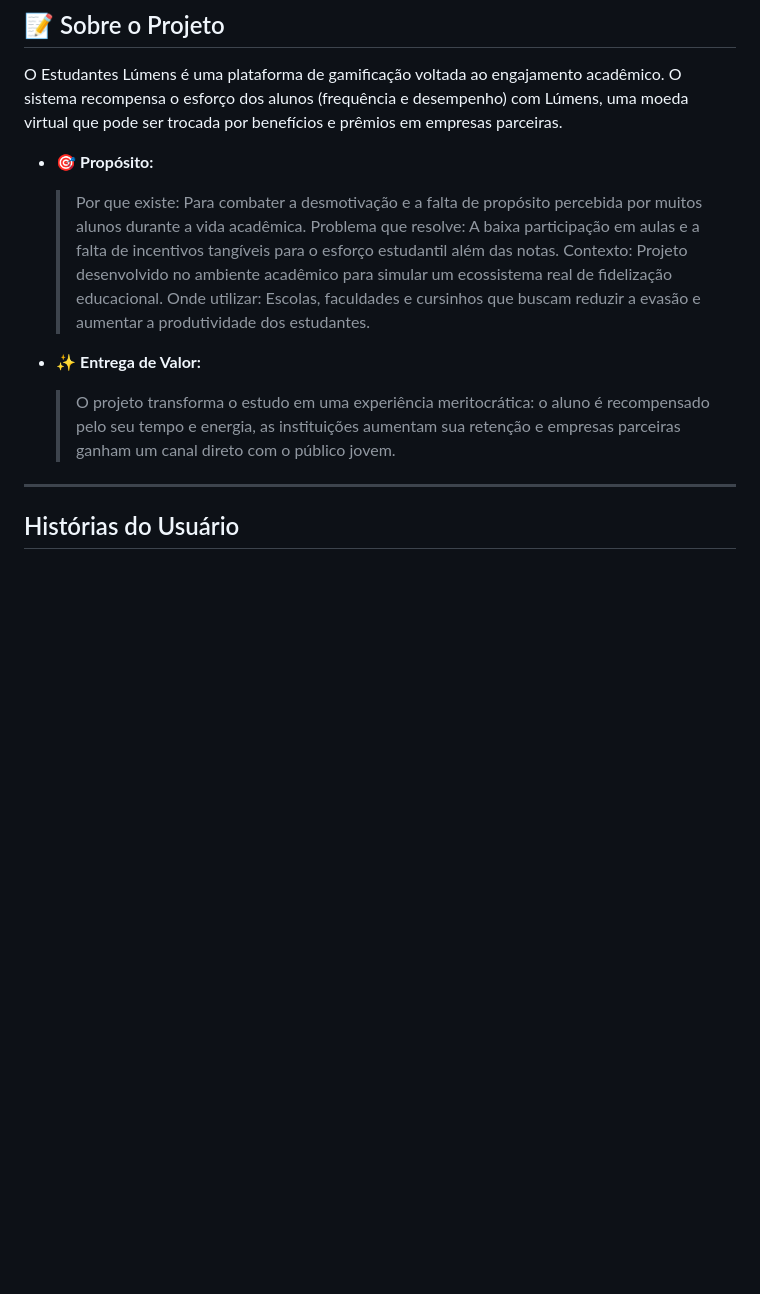
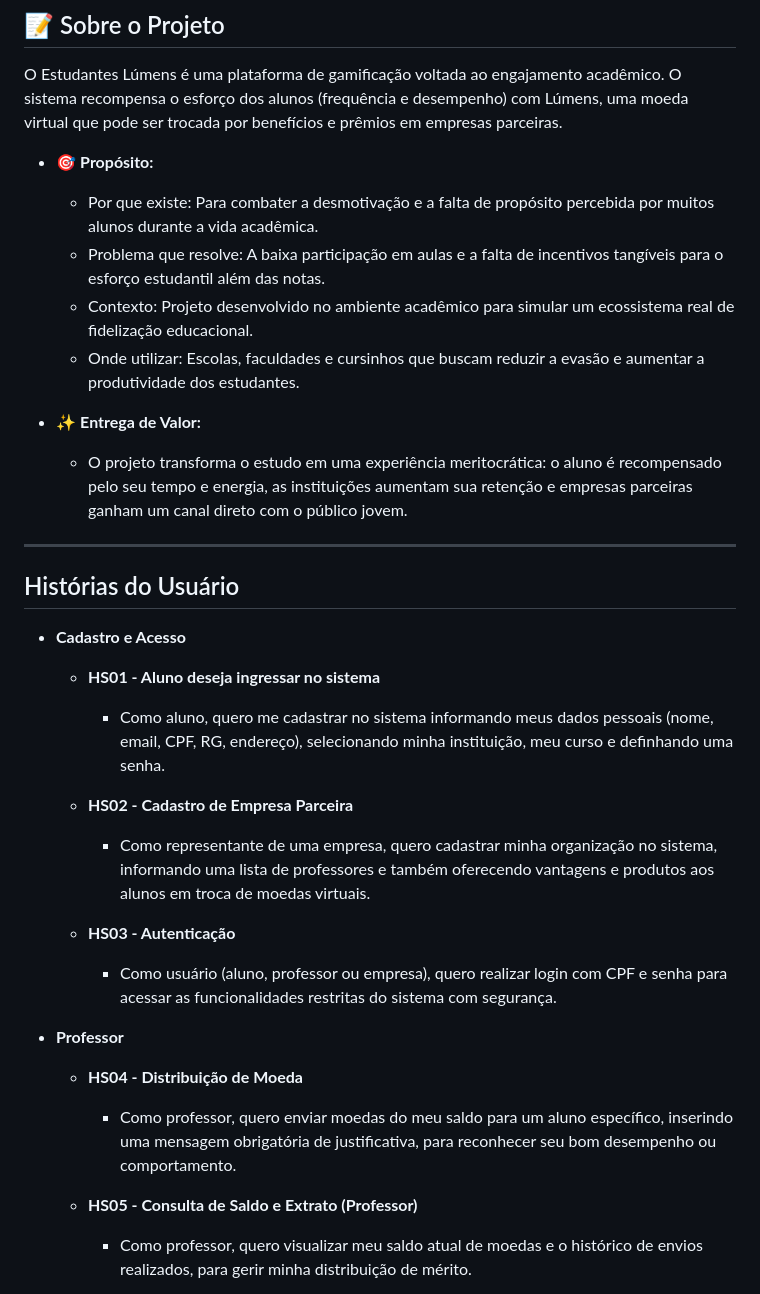
Before and after one commit to ViniSimoesV/Sistema-de-Moedas-Estudantil, a Markdown page: README.md, the part around one of its changes. Rendered like a GitHub page; blank space fills up the shorter version.

```diff
--- a/README.md
+++ b/README.md
@@ -91,14 +91,32 @@
 O Estudantes Lúmens é uma plataforma de gamificação voltada ao engajamento acadêmico. O sistema recompensa o esforço dos alunos (frequência e desempenho) com Lúmens, uma moeda virtual que pode ser trocada por benefícios e prêmios em empresas parceiras.
 
 * 🎯 **Propósito:**
-  > Por que existe: Para combater a desmotivação e a falta de propósito percebida por muitos alunos durante a vida acadêmica.
-  > Problema que resolve: A baixa participação em aulas e a falta de incentivos tangíveis para o esforço estudantil além das notas.
-  > Contexto: Projeto desenvolvido no ambiente acadêmico para simular um ecossistema real de fidelização educacional.
-  > Onde utilizar: Escolas, faculdades e cursinhos que buscam reduzir a evasão e aumentar a produtividade dos estudantes.
+  - Por que existe: Para combater a desmotivação e a falta de propósito percebida por muitos alunos durante a vida acadêmica.
+  - Problema que resolve: A baixa participação em aulas e a falta de incentivos tangíveis para o esforço estudantil além das notas.
+  - Contexto: Projeto desenvolvido no ambiente acadêmico para simular um ecossistema real de fidelização educacional.
+  - Onde utilizar: Escolas, faculdades e cursinhos que buscam reduzir a evasão e aumentar a produtividade dos estudantes.
 
 * ✨ **Entrega de Valor:**
-  > O projeto transforma o estudo em uma experiência meritocrática: o aluno é recompensado pelo seu tempo e energia, as instituições aumentam sua retenção e empresas parceiras ganham um canal direto com o público jovem.
+  - O projeto transforma o estudo em uma experiência meritocrática: o aluno é recompensado pelo seu tempo e energia, as instituições aumentam sua retenção e empresas parceiras ganham um canal direto com o público jovem.
 
 ---
 
 ## Histórias do Usuário
+
+* **Cadastro e Acesso**
+  * **HS01 - Aluno deseja ingressar no sistema**
+    - Como aluno, quero me cadastrar no sistema informando meus dados pessoais (nome, email, CPF, RG, endereço), selecionando minha instituição, meu curso e definhando uma senha.
+
+  * **HS02 - Cadastro de Empresa Parceira**
+    - Como representante de uma empresa, quero cadastrar minha organização no sistema, informando uma lista de professores e também oferecendo vantagens e produtos aos alunos em troca de moedas virtuais.
+
+  * **HS03 - Autenticação**
+    - Como usuário (aluno, professor ou empresa), quero realizar login com CPF e senha para acessar as funcionalidades restritas do sistema com segurança.
+
+* **Professor**
+  * **HS04 - Distribuição de Moeda**
+    - Como professor, quero enviar moedas do meu saldo para um aluno específico, inserindo uma mensagem obrigatória de justificativa, para reconhecer seu bom desempenho ou comportamento.
+
+  * **HS05 - Consulta de Saldo e Extrato (Professor)**
+    - Como professor, quero visualizar meu saldo atual de moedas e o histórico de envios realizados, para gerir minha distribuição de mérito.
+
```
Also changed, not shown: other parts of README.md (+20 -0 lines).
